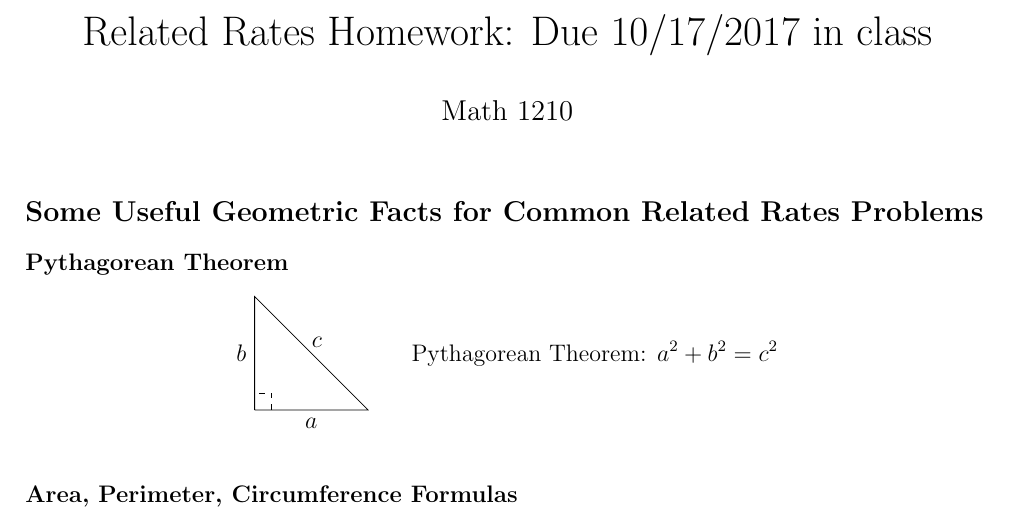
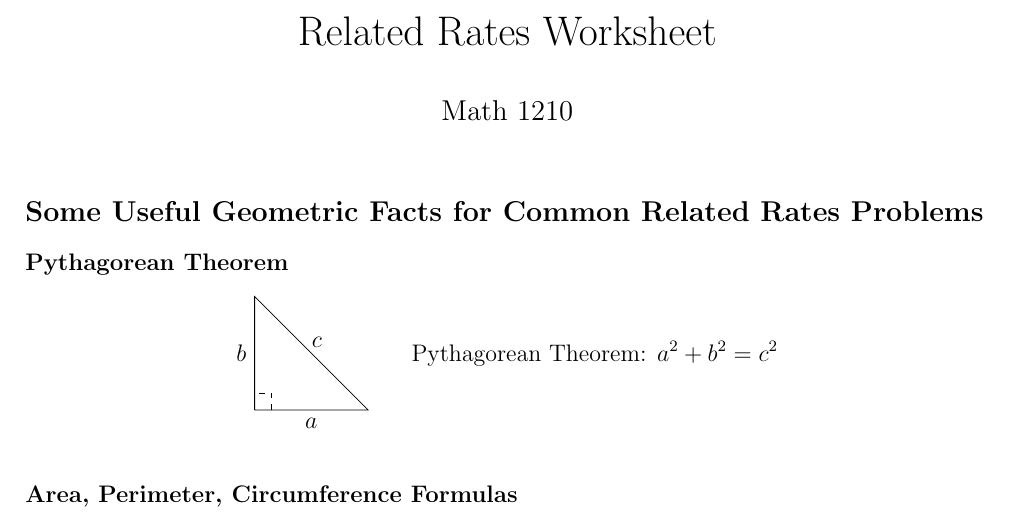
Before and after one commit to MareoRaft/MATH-Calc, a LaTeX document (practice-1210/related-rates.tex): part of page 1 of 3, cut at the place of the change. Compiled offline with pdfLaTeX.

Commit message:
made supplementary materials say 'worksheet' not 'notesheet' nor 'homework'

```diff
--- a/practice-1210/related-rates-hw.tex
+++ b/practice-1210/related-rates.tex
@@ -1,52 +1,10 @@
 \documentclass[12pt, a4paper]{article}
 \usepackage{../notesheets}
-%\usepackage[margin=1cm, bottom=1cm, top=1cm]{geometry}
-% \usepackage{textpos}
-% \usepackage{amssymb}
-% \usepackage{amsthm} % http://ctan.org/pkg/ams\begin{thrm}
-% \usepackage{hyperref}
-% \pagenumbering{gobble}
-% \newtheoremstyle{mainstyle}
-%   {20pt plus 4pt minus 4pt} % Space above
-%   {70pt plus 4pt minus 4pt} % Space below
-%   {} % Body font
-%   {} % Indent amount
-%   {\bfseries} % Theorem head font
-%   {.} % Punctuation after theorem head
-%   {.5em} % Space after theorem head
-%   {} % Theorem head spec (can be left empty, meaning `normal')
-% \newtheoremstyle{longstyle}
-%   {20pt plus 4pt minus 4pt} % Space above
-%   {170pt plus 4pt minus 4pt} % Space below
-%   {} % Body font
-%   {} % Indent amount
-%   {\bfseries} % Theorem head font
-%   {.} % Punctuation after theorem head
-%   {.5em} % Space after theorem head
-%   {} % Theorem head spec (can be left empty, meaning `normal')
-
-% \theoremstyle{mainstyle} % this applies to ALL following new theorems % SEE research seminar, week 10 writeup for a possible way to exclude amsthm and [thm].
-% \newtheorem{thrm}[thm]{Theorem}
-% \newtheorem{defi}[thm]{Definition}
-% \newtheorem{coro}[thm]{Corollary}
-% \newtheorem{propo}[thm]{Proposition}
-% \newtheorem{lemm}[thm]{Lemma}
-% \newtheorem{examp}[thm]{Example}
-
-% \theoremstyle{longstyle}
-% \newtheorem{ex}[thm]{Challenge}
-
-
-
-% \everymath{\displaystyle}
-
-% \newcommand{\vs}{\vspace{8pt}}
-
 
 
 %%%%%%%%%%%%%%%%%%%%%%%%%%%%%%%%%%%%%%%%%%%%%%%%%%
 \author{Math 1210}
-\title{Related Rates Homework: Due 10/17/2017 in class}
+\title{Related Rates Worksheet}
 \date{}
 
 \begin{document}
```
Also changed, not shown: practice-1210/lots-of-derivatives.tex (+1 -1 lines), practice-1210/written-hw-section-6.4-6.5.tex (+0 -18 lines).
